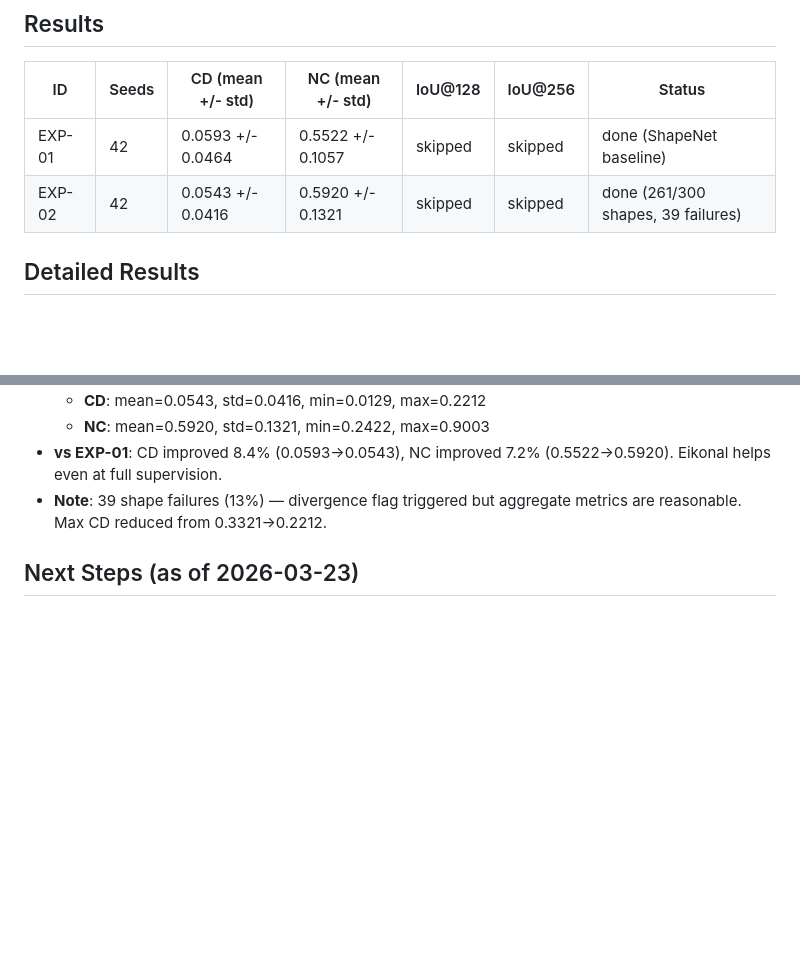
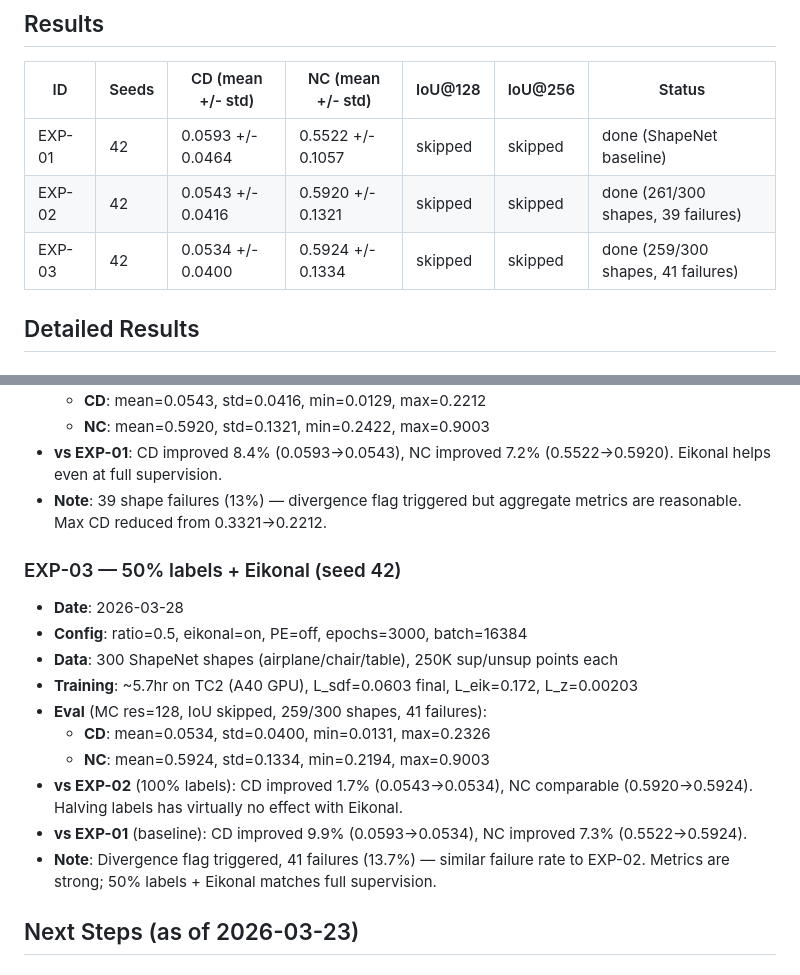
Before and after one commit to lcpnine/3ddl, a Markdown page: experiments/experiment_log.md, 2 parts joined by grey strips. Drawn GitHub-style; blank space fills up the shorter version.

Commit message:
Log EXP-03 results: CD=0.0534, NC=0.5924 (50% labels matches full supervision)
Co-Authored-By: Claude Opus 4.6 (1M context) <noreply@anthropic.com>

```diff
--- a/experiments/experiment_log.md
+++ b/experiments/experiment_log.md
@@ -22,6 +22,7 @@ Single source of truth for all experiment results.
 |----|-------|-------------------|--------------------|---------|---------|--------|
 | EXP-01 | 42 | 0.0593 +/- 0.0464 | 0.5522 +/- 0.1057 | skipped | skipped | done (ShapeNet baseline) |
 | EXP-02 | 42 | 0.0543 +/- 0.0416 | 0.5920 +/- 0.1321 | skipped | skipped | done (261/300 shapes, 39 failures) |
+| EXP-03 | 42 | 0.0534 +/- 0.0400 | 0.5924 +/- 0.1334 | skipped | skipped | done (259/300 shapes, 41 failures) |
 
 ## Detailed Results
 
@@ -45,6 +46,18 @@ Single source of truth for all experiment results.
   - **NC**: mean=0.5920, std=0.1321, min=0.2422, max=0.9003
 - **vs EXP-01**: CD improved 8.4% (0.0593→0.0543), NC improved 7.2% (0.5522→0.5920). Eikonal helps even at full supervision.
 - **Note**: 39 shape failures (13%) — divergence flag triggered but aggregate metrics are reasonable. Max CD reduced from 0.3321→0.2212.
+
+### EXP-03 — 50% labels + Eikonal (seed 42)
+- **Date**: 2026-03-28
+- **Config**: ratio=0.5, eikonal=on, PE=off, epochs=3000, batch=16384
+- **Data**: 300 ShapeNet shapes (airplane/chair/table), 250K sup/unsup points each
+- **Training**: ~5.7hr on TC2 (A40 GPU), L_sdf=0.0603 final, L_eik=0.172, L_z=0.00203
+- **Eval** (MC res=128, IoU skipped, 259/300 shapes, 41 failures):
+  - **CD**: mean=0.0534, std=0.0400, min=0.0131, max=0.2326
+  - **NC**: mean=0.5924, std=0.1334, min=0.2194, max=0.9003
+- **vs EXP-02** (100% labels): CD improved 1.7% (0.0543→0.0534), NC comparable (0.5920→0.5924). Halving labels has virtually no effect with Eikonal.
+- **vs EXP-01** (baseline): CD improved 9.9% (0.0593→0.0534), NC improved 7.3% (0.5522→0.5924).
+- **Note**: Divergence flag triggered, 41 failures (13.7%) — similar failure rate to EXP-02. Metrics are strong; 50% labels + Eikonal matches full supervision.
 
 ## Next Steps (as of 2026-03-23)
 
```
Also changed, not shown: PLAN.md (+3 -3 lines).
